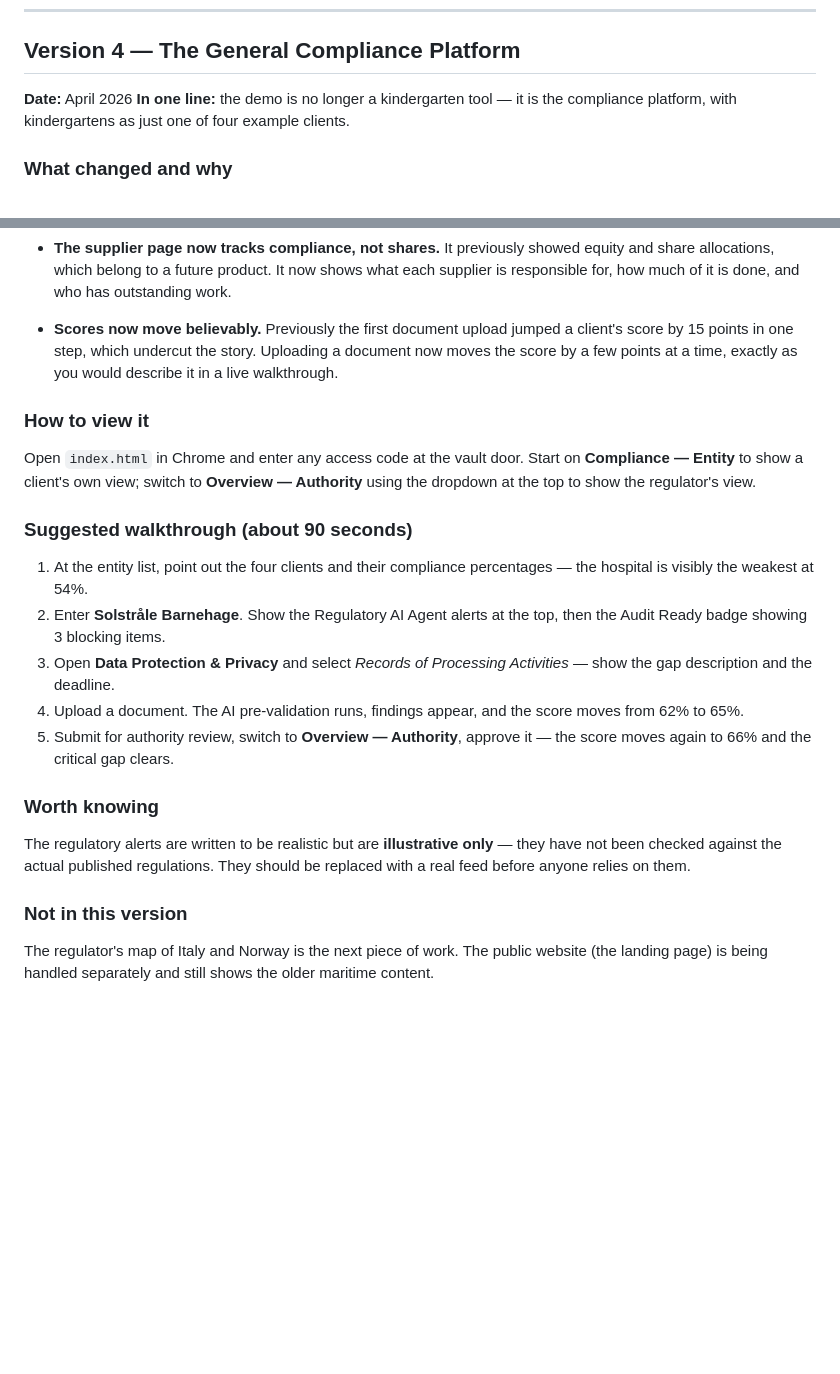
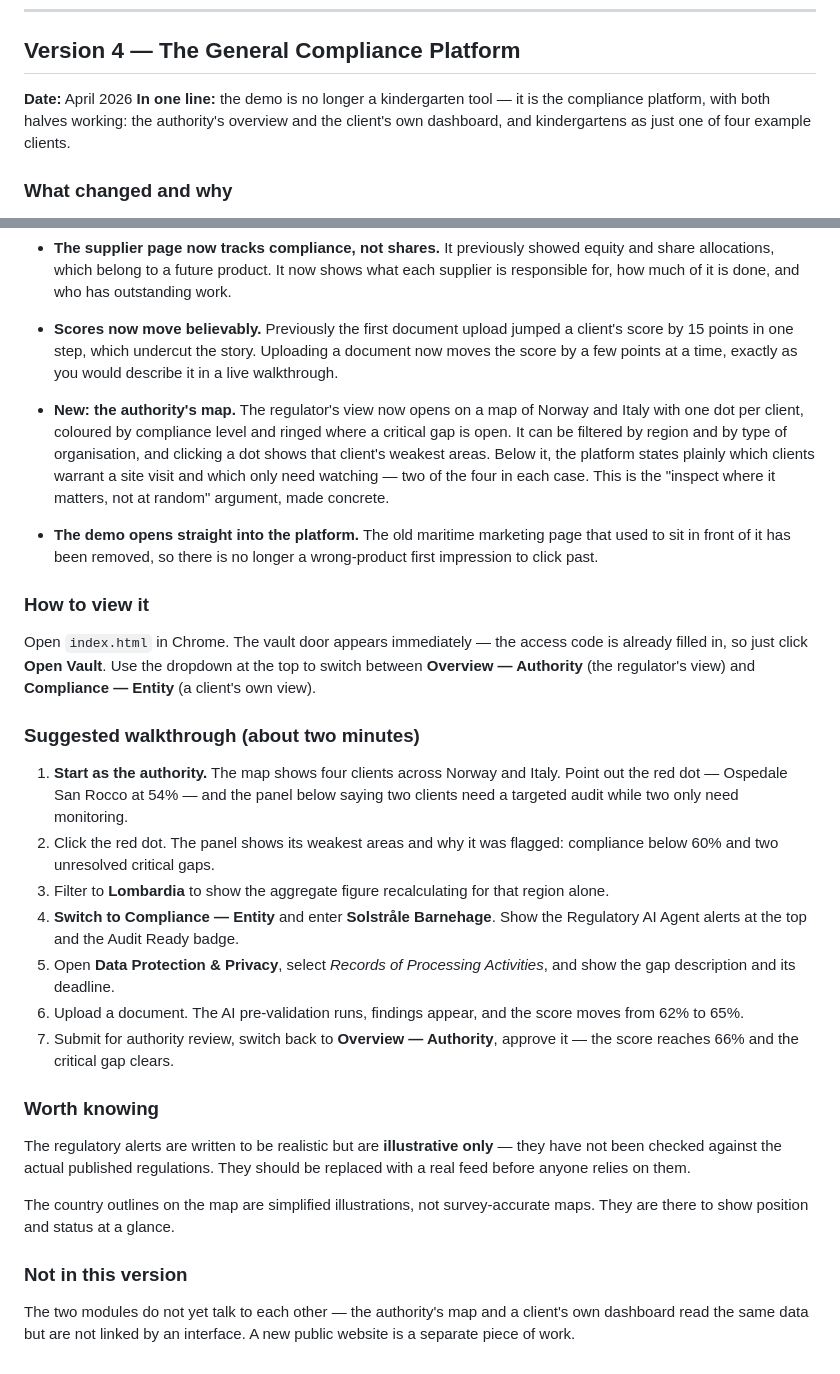
Before and after one commit to salesteam-create/aurora-green-v2-kindergarten, a Markdown page: CHANGELOG-CLIENT.md, 2 parts joined by grey strips. GitHub-like rendering; blank space fills up the shorter version.

Commit message:
Bring the client changelog up to date with the map and new entry point
The changelog still said the regulator map was the next piece of work, and that
the landing page showed maritime content. Both became false once the map landed
and the yacht page was deleted. This is the document the founder actually sends
out, so it must not contradict the build.

- Adds the authority map, including the two-tier targeted-audit versus monitoring
  distinction, which is the whole point of that module.
- Notes that the demo now opens straight into the platform.
- Walkthrough rewritten to cover both modules, starting from the authority view
  and ending on the approval that moves the score.
- Adds a caveat that the country outlines are simplified illustrations, alongside
  the existing one about the regulatory alerts being unverified.
- The outstanding-work section now names what is genuinely outstanding: no
  interface between the two modules, and a public website as separate work.

Co-Authored-By: Claude Opus 5 <noreply@anthropic.com>

```diff
--- a/CHANGELOG-CLIENT.md
+++ b/CHANGELOG-CLIENT.md
@@ -9,7 +9,8 @@ partners. One section per version, newest first.
 
 **Date:** April 2026
 **In one line:** the demo is no longer a kindergarten tool — it is the compliance
-platform, with kindergartens as just one of four example clients.
+platform, with both halves working: the authority's overview and the client's own
+dashboard, and kindergartens as just one of four example clients.
 
 ### What changed and why
 
@@ -55,24 +56,42 @@ platform, with kindergartens as just one of four example clients.
   document now moves the score by a few points at a time, exactly as you would
   describe it in a live walkthrough.
 
+- **New: the authority's map.** The regulator's view now opens on a map of Norway
+  and Italy with one dot per client, coloured by compliance level and ringed where
+  a critical gap is open. It can be filtered by region and by type of
+  organisation, and clicking a dot shows that client's weakest areas. Below it,
+  the platform states plainly which clients warrant a site visit and which only
+  need watching — two of the four in each case. This is the "inspect where it
+  matters, not at random" argument, made concrete.
+
+- **The demo opens straight into the platform.** The old maritime marketing page
+  that used to sit in front of it has been removed, so there is no longer a
+  wrong-product first impression to click past.
+
 ### How to view it
 
-Open `index.html` in Chrome and enter any access code at the vault door. Start on
-**Compliance — Entity** to show a client's own view; switch to **Overview —
-Authority** using the dropdown at the top to show the regulator's view.
+Open `index.html` in Chrome. The vault door appears immediately — the access code
+is already filled in, so just click **Open Vault**. Use the dropdown at the top to
+switch between **Overview — Authority** (the regulator's view) and
+**Compliance — Entity** (a client's own view).
 
-### Suggested walkthrough (about 90 seconds)
+### Suggested walkthrough (about two minutes)
 
-1. At the entity list, point out the four clients and their compliance
-   percentages — the hospital is visibly the weakest at 54%.
-2. Enter **Solstråle Barnehage**. Show the Regulatory AI Agent alerts at the top,
-   then the Audit Ready badge showing 3 blocking items.
-3. Open **Data Protection & Privacy** and select *Records of Processing
-   Activities* — show the gap description and the deadline.
-4. Upload a document. The AI pre-validation runs, findings appear, and the score
+1. **Start as the authority.** The map shows four clients across Norway and Italy.
+   Point out the red dot — Ospedale San Rocco at 54% — and the panel below saying
+   two clients need a targeted audit while two only need monitoring.
+2. Click the red dot. The panel shows its weakest areas and why it was flagged:
+   compliance below 60% and two unresolved critical gaps.
+3. Filter to **Lombardia** to show the aggregate figure recalculating for that
+   region alone.
+4. **Switch to Compliance — Entity** and enter **Solstråle Barnehage**. Show the
+   Regulatory AI Agent alerts at the top and the Audit Ready badge.
+5. Open **Data Protection & Privacy**, select *Records of Processing Activities*,
+   and show the gap description and its deadline.
+6. Upload a document. The AI pre-validation runs, findings appear, and the score
    moves from 62% to 65%.
-5. Submit for authority review, switch to **Overview — Authority**, approve it —
-   the score moves again to 66% and the critical gap clears.
+7. Submit for authority review, switch back to **Overview — Authority**, approve
+   it — the score reaches 66% and the critical gap clears.
 
 ### Worth knowing
 
@@ -80,8 +99,11 @@ The regulatory alerts are written to be realistic but are **illustrative only**
 they have not been checked against the actual published regulations. They should
 be replaced with a real feed before anyone relies on them.
 
+The country outlines on the map are simplified illustrations, not survey-accurate
+maps. They are there to show position and status at a glance.
+
 ### Not in this version
 
-The regulator's map of Italy and Norway is the next piece of work. The public
-website (the landing page) is being handled separately and still shows the older
-maritime content.
+The two modules do not yet talk to each other — the authority's map and a client's
+own dashboard read the same data but are not linked by an interface. A new public
+website is a separate piece of work.
```
